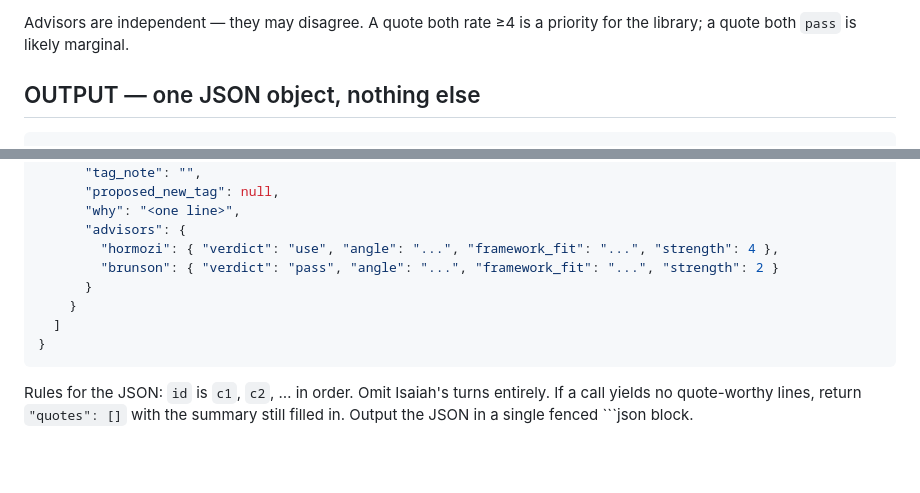
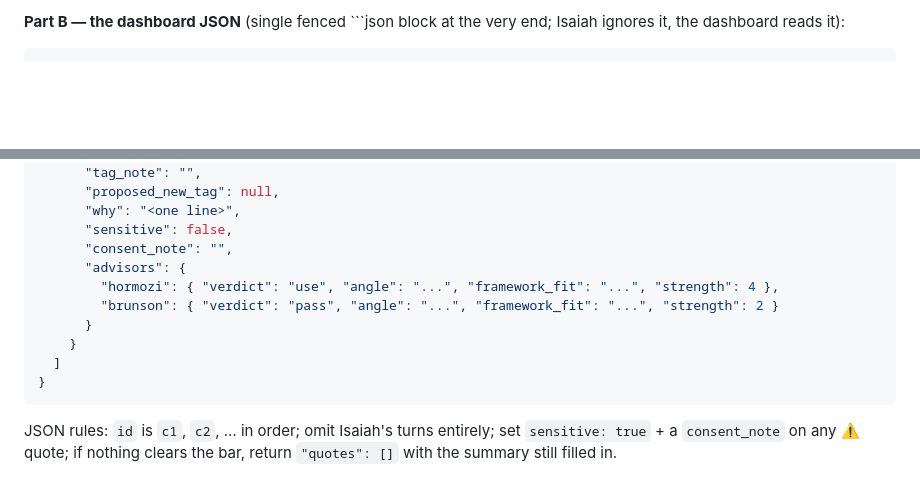
Before and after one commit to isaiahjunglebook/their-words, a Markdown page: VERBATIM-EXTRACTOR-PROJECT.md, 2 parts joined by grey strips. Drawn GitHub-style; blank space fills up the shorter version.

````diff
--- a/VERBATIM-EXTRACTOR-PROJECT.md
+++ b/VERBATIM-EXTRACTOR-PROJECT.md
@@ -84,8 +95,5 @@ Same shape, through Brunson's lenses:
 
-Advisors are independent — they may disagree. A quote both rate ≥4 is a
-priority for the library; a quote both `pass` is likely marginal.
-
-## OUTPUT — one JSON object, nothing else
-
+**Part B — the dashboard JSON** (single fenced ```json block at the very end;
+Isaiah ignores it, the dashboard reads it):
 ```json
 {
@@ -104,6 +112,8 @@ priority for the library; a quote both `pass` is likely marginal.
       "tag_note": "",
       "proposed_new_tag": null,
       "why": "<one line>",
+      "sensitive": false,
+      "consent_note": "",
       "advisors": {
         "hormozi": { "verdict": "use", "angle": "...", "framework_fit": "...", "strength": 4 },
         "brunson": { "verdict": "pass", "angle": "...", "framework_fit": "...", "strength": 2 }
@@ -112,7 +122,6 @@ priority for the library; a quote both `pass` is likely marginal.
   ]
 }
 ```
-
-Rules for the JSON: `id` is `c1`, `c2`, … in order. Omit Isaiah's turns
-entirely. If a call yields no quote-worthy lines, return `"quotes": []` with the
-summary still filled in. Output the JSON in a single fenced ```json block.
+JSON rules: `id` is `c1`, `c2`, … in order; omit Isaiah's turns entirely; set
+`sensitive: true` + a `consent_note` on any ⚠️ quote; if nothing clears the bar,
+return `"quotes": []` with the summary still filled in.
````
Also changed, not shown: other parts of VERBATIM-EXTRACTOR-PROJECT.md (+61 -50 lines), docs/PRIVACY-AND-CONSENT.md (added, +78 -0 lines).
